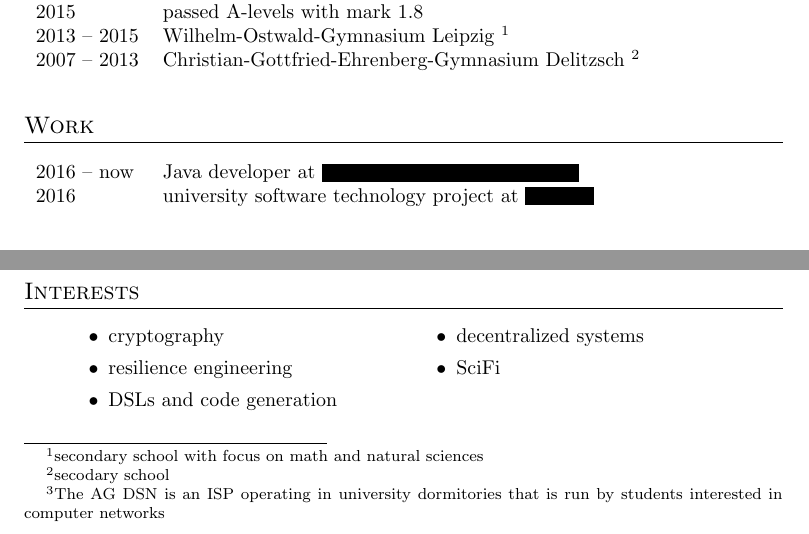
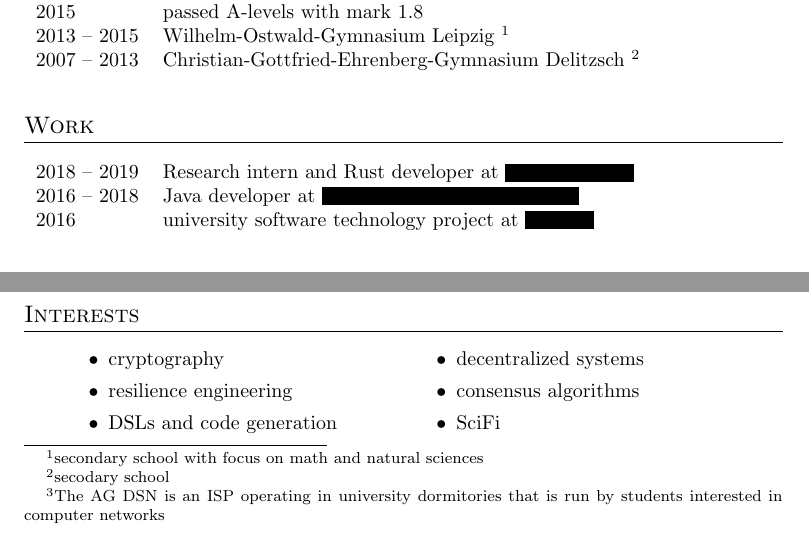
Before and after one commit to sgeisler/cv, a LaTeX CV (main.tex): two parts of the page, joined at a grey line, cut so that both start at the same text. Compiled offline with pdfLaTeX; a LaTeX package or settings file that is missing is left out.

Commit message:
add company three

```diff
--- a/main.tex
+++ b/main.tex
@@ -16,6 +16,7 @@
 % defiine secrets as censor boxes
 \def\CompanyOne{\censor*{30}}
 \def\CompanyTwo{\censor*{8}}
+\def\CompanyThree{\censor*{15}}
 \def\AddressStreet{\censor*{20}}
 \def\AddressZip{\censor*{6}}
 \def\Phone{\censor*{18}}
@@ -44,7 +45,8 @@
 
 \section{Work}
 \cvtable{
-    2016 -- now & Java developer at \CompanyOne\\
+    2018 -- 2019 & Research intern and Rust developer at \CompanyThree\\
+    2016 -- 2018 & Java developer at \CompanyOne\\
     2016 & university software technology project at \CompanyTwo
 }
 
@@ -89,6 +91,7 @@
 \begin{itemize}
     \setlength\itemsep{0pt}
     \item decentralized systems
+    \item consensus algorithms
     \item SciFi
 \end{itemize}
 \end{minipage}
```
